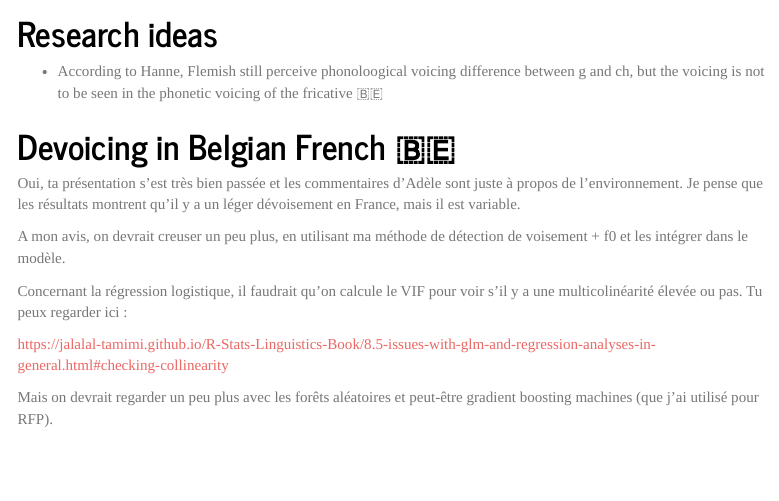
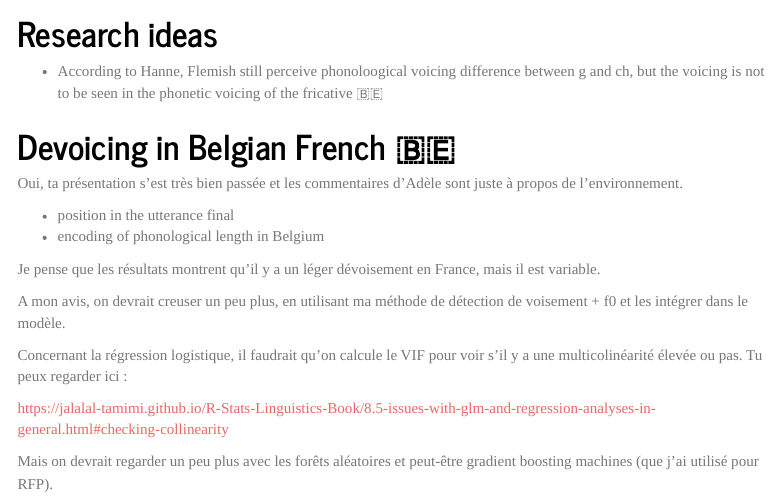
Before and after one commit to jeremygenette/Notes-for-research, an R Markdown document (Notes_2026.Rmd): the page in a window 1100 px wide, from 130 px down. Rendered offline with R 4.5, knitr and Pandoc, with nearby package versions; menus at the side of the page are left out.

Commit message:
Auto-update: 2026-06-26

```diff
--- a/Notes_2026.Rmd
+++ b/Notes_2026.Rmd
@@ -37,7 +37,12 @@ knitr::knit_hooks$set(document = function(x) {
 
 # Devoicing in Belgian French 🇧🇪
 
-Oui, ta présentation s'est très bien passée et les commentaires d'Adèle sont juste à propos de l'environnement. Je pense que les résultats montrent qu'il y a un léger dévoisement en France, mais il est variable.
+Oui, ta présentation s'est très bien passée et les commentaires d'Adèle sont juste à propos de l'environnement.
+
+- position in the utterance final
+- encoding of phonological length in Belgium
+
+Je pense que les résultats montrent qu'il y a un léger dévoisement en France, mais il est variable.
 
 A mon avis, on devrait creuser un peu plus, en utilisant ma méthode de détection de voisement + f0 et les intégrer dans le modèle.
 
```
Also changed, not shown: Notes_2026.html.
